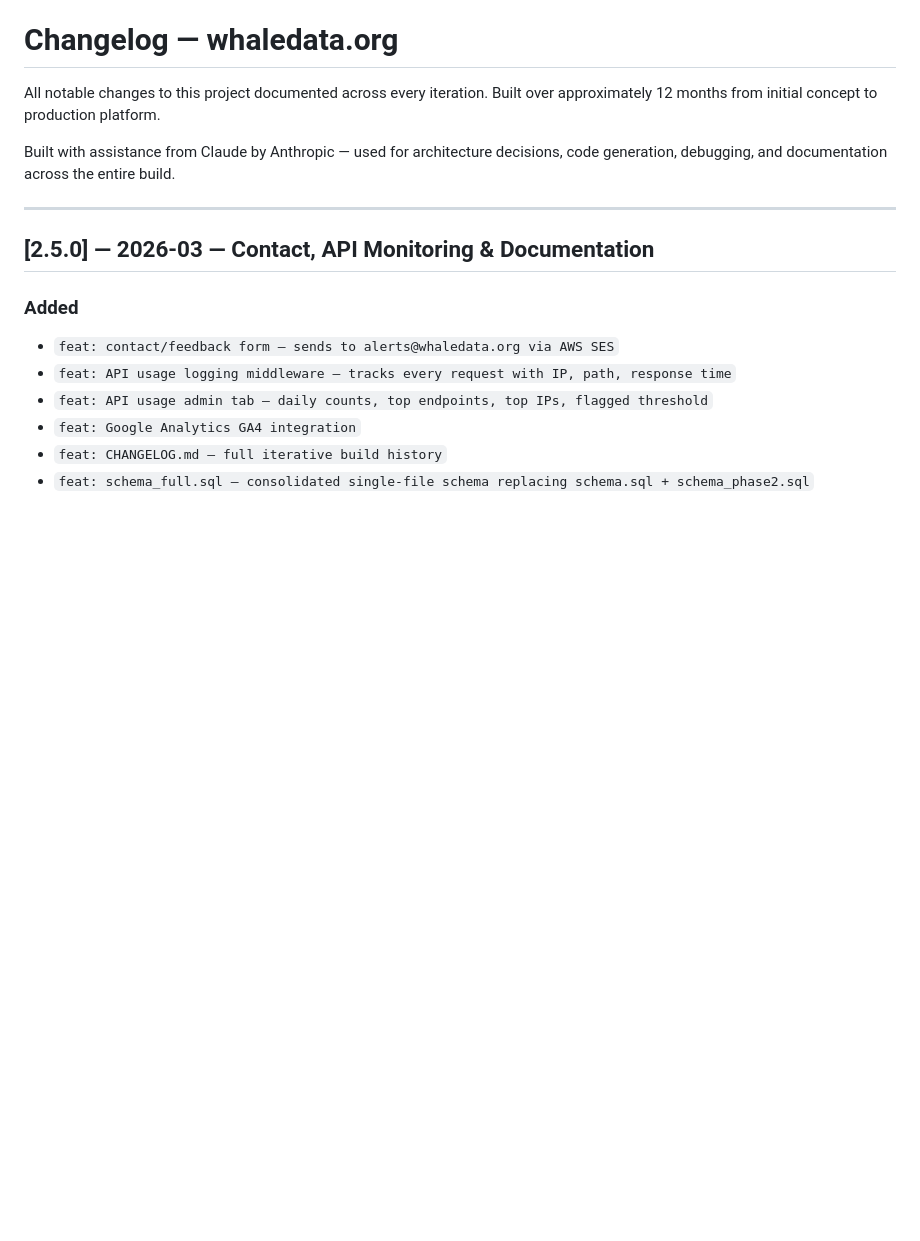
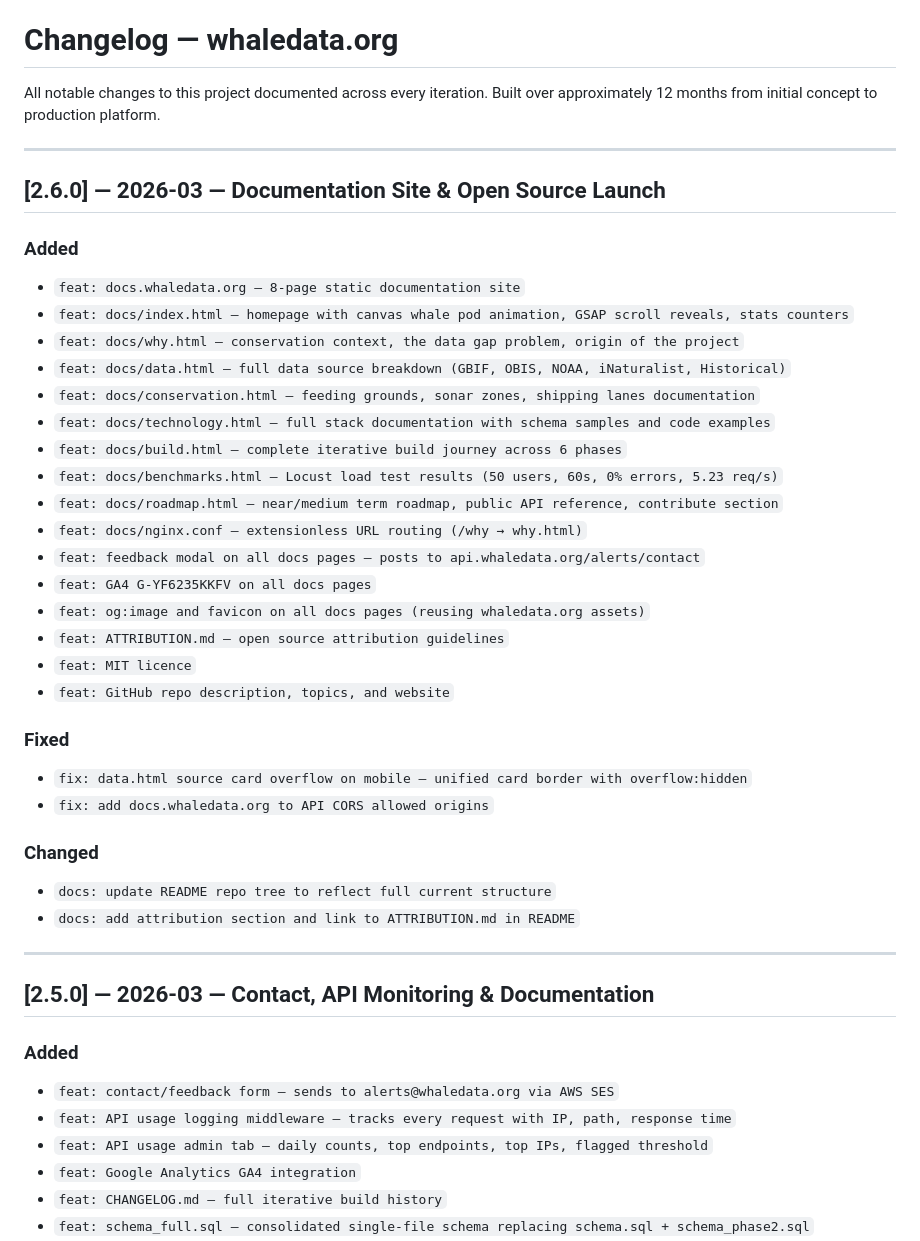
Before and after one commit to Kyraweb/whaledata, a Markdown page: CHANGELOG.md, the part around the change. Rendered like a GitHub page; blank space fills up the shorter version.

Commit message:
docs: add CHANGELOG v2.6.0 — docs site and open source launch

```diff
--- a/CHANGELOG.md
+++ b/CHANGELOG.md
@@ -3,7 +3,35 @@
 All notable changes to this project documented across every iteration.
 Built over approximately 12 months from initial concept to production platform.
 
-Built with assistance from Claude by Anthropic — used for architecture decisions, code generation, debugging, and documentation across the entire build.
+---
+
+## [2.6.0] — 2026-03 — Documentation Site & Open Source Launch
+
+### Added
+* `feat: docs.whaledata.org — 8-page static documentation site`
+* `feat: docs/index.html — homepage with canvas whale pod animation, GSAP scroll reveals, stats counters`
+* `feat: docs/why.html — conservation context, the data gap problem, origin of the project`
+* `feat: docs/data.html — full data source breakdown (GBIF, OBIS, NOAA, iNaturalist, Historical)`
+* `feat: docs/conservation.html — feeding grounds, sonar zones, shipping lanes documentation`
+* `feat: docs/technology.html — full stack documentation with schema samples and code examples`
+* `feat: docs/build.html — complete iterative build journey across 6 phases`
+* `feat: docs/benchmarks.html — Locust load test results (50 users, 60s, 0% errors, 5.23 req/s)`
+* `feat: docs/roadmap.html — near/medium term roadmap, public API reference, contribute section`
+* `feat: docs/nginx.conf — extensionless URL routing (/why → why.html)`
+* `feat: feedback modal on all docs pages — posts to api.whaledata.org/alerts/contact`
+* `feat: GA4 G-YF6235KKFV on all docs pages`
+* `feat: og:image and favicon on all docs pages (reusing whaledata.org assets)`
+* `feat: ATTRIBUTION.md — open source attribution guidelines`
+* `feat: MIT licence`
+* `feat: GitHub repo description, topics, and website`
+
+### Fixed
+* `fix: data.html source card overflow on mobile — unified card border with overflow:hidden`
+* `fix: add docs.whaledata.org to API CORS allowed origins`
+
+### Changed
+* `docs: update README repo tree to reflect full current structure`
+* `docs: add attribution section and link to ATTRIBUTION.md in README`
 
 ---
 
```
